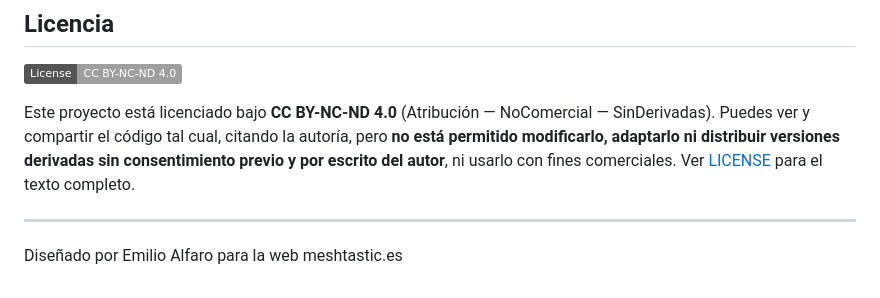
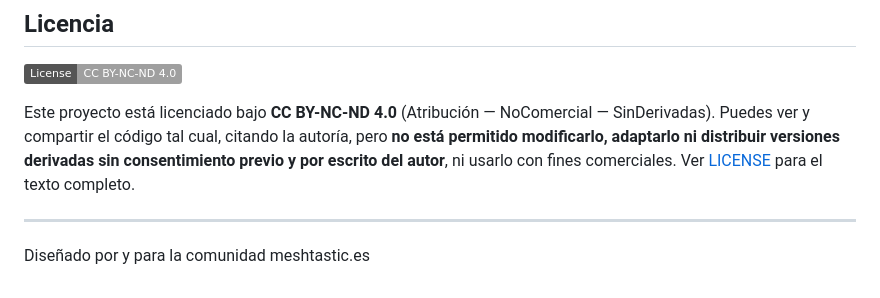
Before and after one commit to EmilioAL-Git/Meshtastic-es-map, a Markdown page: README.md, the part around the change. Rendered like a GitHub page; badges without logos.

Commit message:
Update attribution in README.md

```diff
--- a/README.md
+++ b/README.md
@@ -283,4 +283,4 @@ el texto completo.
 
 ---
 
-Diseñado por Emilio Alfaro para la web meshtastic.es
+Diseñado por y para la comunidad meshtastic.es
```
